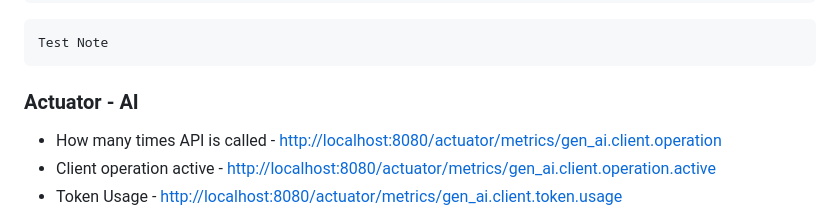
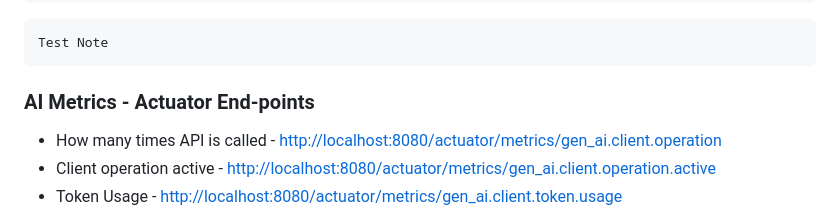
Before and after one commit to gpottepalem/ai-art, a Markdown page: README.md, the part around the change. GitHub-like rendering.

Commit message:
README misc update

```diff
--- a/README.md
+++ b/README.md
@@ -110,7 +110,7 @@ management.tracing.sampling.probability=1.0
 Test Note
 ~~~
 
-### Actuator - AI
+### AI Metrics - Actuator  End-points
 * How many times API is called - [http://localhost:8080/actuator/metrics/gen_ai.client.operation](http://localhost:8080/actuator/metrics/gen_ai.client.operation)
 * Client operation active - [http://localhost:8080/actuator/metrics/gen_ai.client.operation.active](http://localhost:8080/actuator/metrics/gen_ai.client.operation.active)
 * Token Usage - [http://localhost:8080/actuator/metrics/gen_ai.client.token.usage](http://localhost:8080/actuator/metrics/gen_ai.client.token.usage)
```
